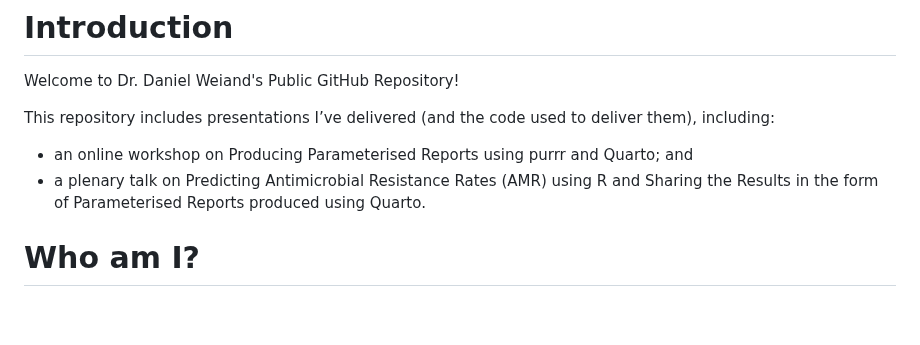
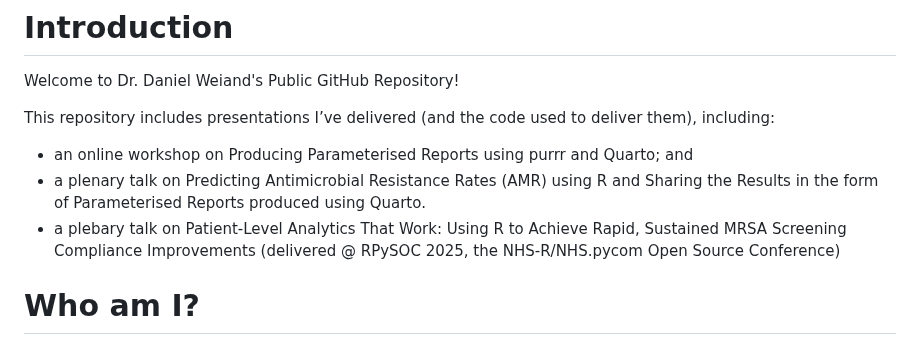
Before and after one commit to send2dan/public, a Markdown page: README.md, the part around the change. GitHub-like rendering; blank space fills up the shorter version.

Commit message:
Add new talk details in README
added another talk on Patient-Level Analytics.

```diff
--- a/README.md
+++ b/README.md
@@ -5,6 +5,7 @@ Welcome to Dr. Daniel Weiand's Public GitHub Repository!
 This repository includes presentations I’ve delivered (and the code used to deliver them), including:
 - an online workshop on Producing Parameterised Reports using purrr and Quarto; and
 - a plenary talk on Predicting Antimicrobial Resistance Rates (AMR) using R and Sharing the Results in the form of Parameterised Reports produced using Quarto.
+- a plebary talk on Patient-Level Analytics That Work: Using R to Achieve Rapid, Sustained MRSA Screening Compliance Improvements (delivered @ RPySOC 2025, the NHS-R/NHS.pycom Open Source Conference)
 
 # Who am I?
 
```
